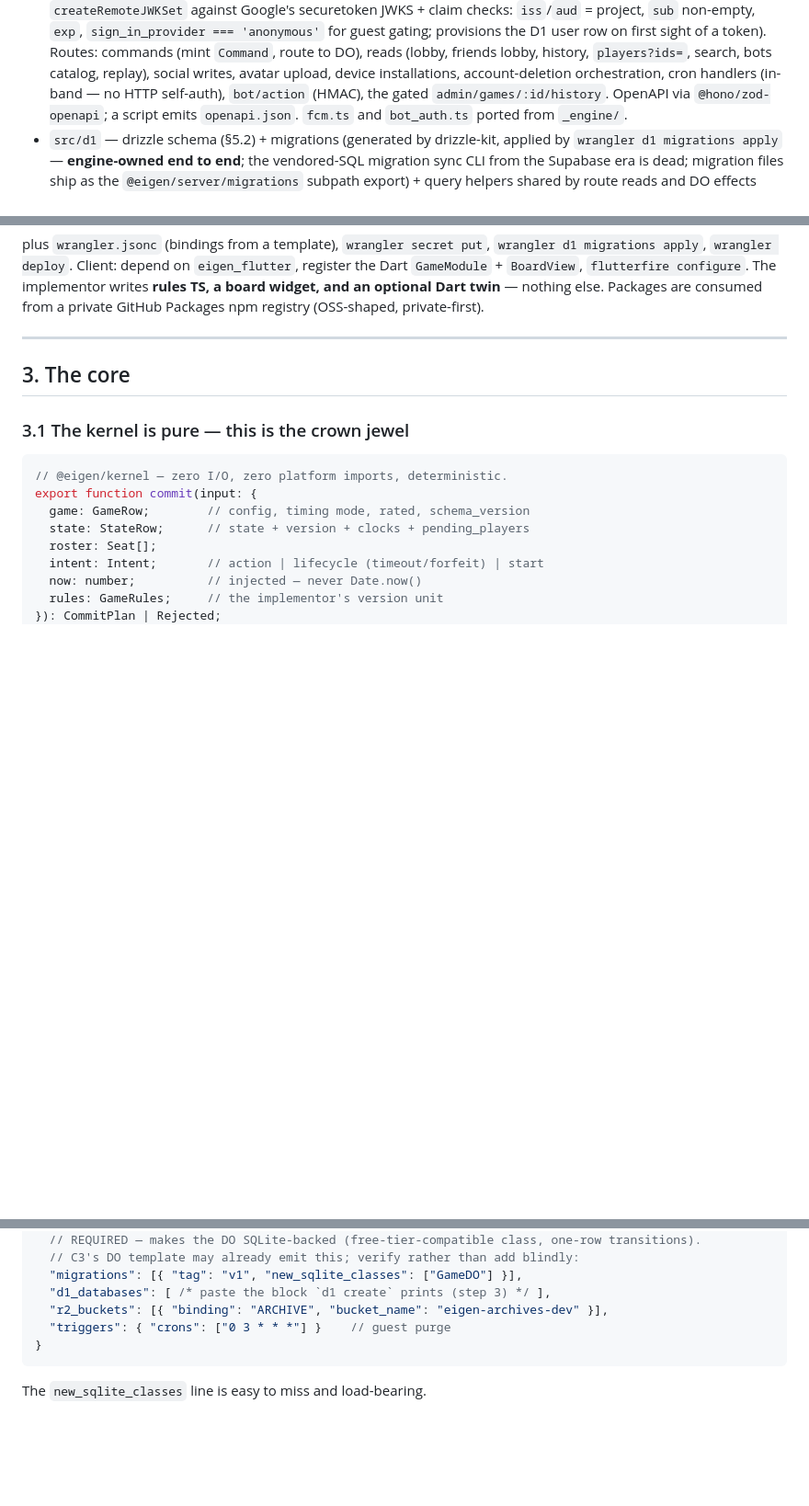
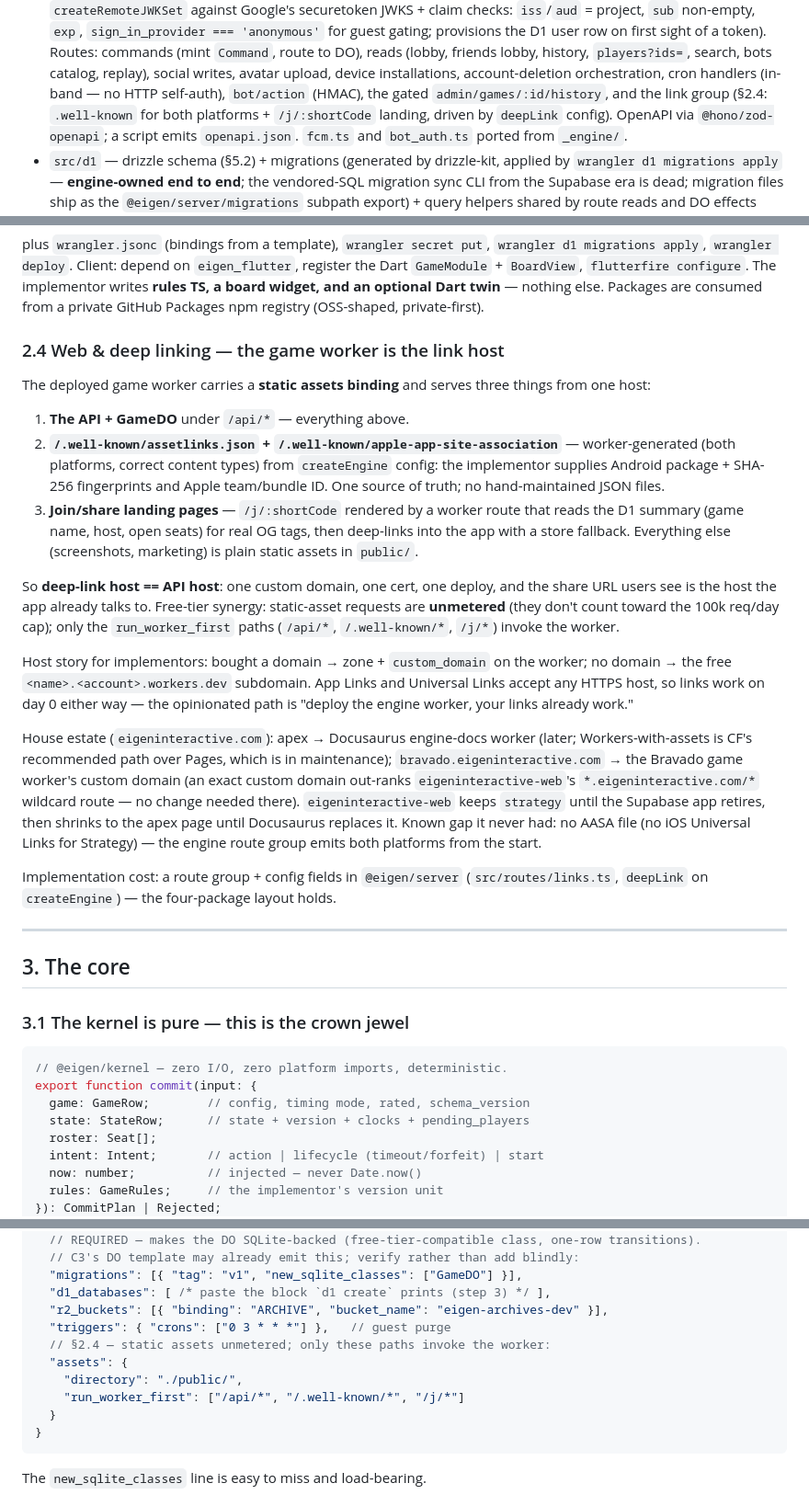
Before and after one commit to eigeninteractive/eigen-flutter, a Markdown page: docs/engine_stack.md, 3 parts joined by grey strips. Shown at 92% size. GitHub-like rendering; blank space fills up the shorter version.

````diff
--- a/docs/engine_stack.md
+++ b/docs/engine_stack.md
@@ -107,7 +107,9 @@ today), `ratings.ts` (OpenSkill, multi-seat bot collapse, `RatingDelta[]`), `gua
   (mint `Command`, route to DO), reads (lobby, friends lobby, history, `players?ids=`,
   search, bots catalog, replay), social writes, avatar upload, device installations,
   account-deletion orchestration, cron handlers (in-band — no HTTP self-auth),
-  `bot/action` (HMAC), the gated `admin/games/:id/history`. OpenAPI via
+  `bot/action` (HMAC), the gated `admin/games/:id/history`, and the link group (§2.4:
+  `.well-known` for both platforms + `/j/:shortCode` landing, driven by `deepLink`
+  config). OpenAPI via
   `@hono/zod-openapi`; a script emits `openapi.json`. `fcm.ts` and `bot_auth.ts` ported
   from `_engine/`.
 - `src/d1` — drizzle schema (§5.2) + migrations (generated by drizzle-kit, applied by
@@ -156,6 +158,43 @@ migrations apply`, `wrangler deploy`. Client: depend on `eigen_flutter`, registe
 `GameModule` + `BoardView`, `flutterfire configure`. The implementor writes **rules TS, a
 board widget, and an optional Dart twin** — nothing else. Packages are consumed from a
 private GitHub Packages npm registry (OSS-shaped, private-first).
+
+### 2.4 Web & deep linking — the game worker is the link host
+
+The deployed game worker carries a **static assets binding** and serves three things from
+one host:
+
+1. **The API + GameDO** under `/api/*` — everything above.
+2. **`/.well-known/assetlinks.json` + `/.well-known/apple-app-site-association`** —
+   worker-generated (both platforms, correct content types) from `createEngine` config:
+   the implementor supplies Android package + SHA-256 fingerprints and Apple team/bundle
+   ID. One source of truth; no hand-maintained JSON files.
+3. **Join/share landing pages** — `/j/:shortCode` rendered by a worker route that reads
+   the D1 summary (game name, host, open seats) for real OG tags, then deep-links into
+   the app with a store fallback. Everything else (screenshots, marketing) is plain
+   static assets in `public/`.
+
+So **deep-link host == API host**: one custom domain, one cert, one deploy, and the share
+URL users see is the host the app already talks to. Free-tier synergy: static-asset
+requests are **unmetered** (they don't count toward the 100k req/day cap); only the
+`run_worker_first` paths (`/api/*`, `/.well-known/*`, `/j/*`) invoke the worker.
+
+Host story for implementors: bought a domain → zone + `custom_domain` on the worker; no
+domain → the free `<name>.<account>.workers.dev` subdomain. App Links and Universal Links
+accept any HTTPS host, so links work on day 0 either way — the opinionated path is
+"deploy the engine worker, your links already work."
+
+House estate (`eigeninteractive.com`): apex → Docusaurus engine-docs worker (later;
+Workers-with-assets is CF's recommended path over Pages, which is in maintenance);
+`bravado.eigeninteractive.com` → the Bravado game worker's custom domain (an exact custom
+domain out-ranks `eigeninteractive-web`'s `*.eigeninteractive.com/*` wildcard route — no
+change needed there). `eigeninteractive-web` keeps `strategy` until the Supabase app
+retires, then shrinks to the apex page until Docusaurus replaces it. Known gap it never
+had: no AASA file (no iOS Universal Links for Strategy) — the engine route group emits
+both platforms from the start.
+
+Implementation cost: a route group + config fields in `@eigen/server`
+(`src/routes/links.ts`, `deepLink` on `createEngine`) — the four-package layout holds.
 
 ---
 
@@ -747,7 +786,12 @@ replace):
   "migrations": [{ "tag": "v1", "new_sqlite_classes": ["GameDO"] }],
   "d1_databases": [ /* paste the block `d1 create` prints (step 3) */ ],
   "r2_buckets": [{ "binding": "ARCHIVE", "bucket_name": "eigen-archives-dev" }],
-  "triggers": { "crons": ["0 3 * * *"] }    // guest purge
+  "triggers": { "crons": ["0 3 * * *"] },   // guest purge
+  // §2.4 — static assets unmetered; only these paths invoke the worker:
+  "assets": {
+    "directory": "./public/",
+    "run_worker_first": ["/api/*", "/.well-known/*", "/j/*"]
+  }
 }
 ```
 
````
Also changed, not shown: other parts of docs/engine_stack.md (+1 -1 lines).
